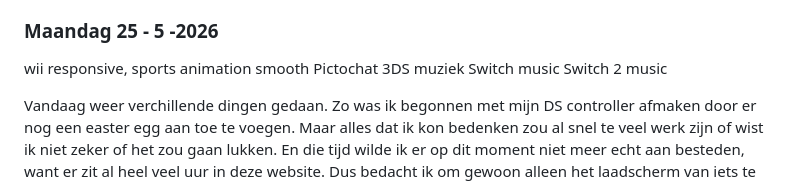
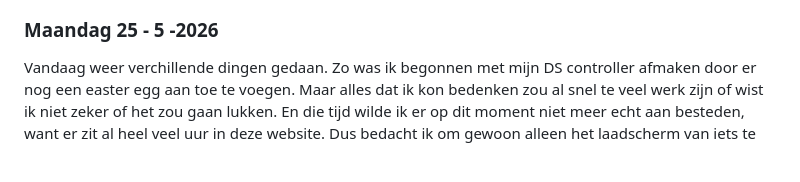
Before and after one commit to Smulvin/Melvin-Web_Meesterschap-Blog, a Markdown page: README.md, the part around the change. Drawn GitHub-style; blank space fills up the shorter version.

```diff
--- a/README.md
+++ b/README.md
@@ -599,12 +599,6 @@ Duck Hit: https://sounds.spriters-resource.com/nes/duckhunt/asset/397761/ <br>
 
 
 ### Maandag 25 - 5 -2026
-wii responsive, sports animation smooth
-Pictochat
-3DS muziek
-Switch music
-Switch 2 music
-
 Vandaag weer verchillende dingen gedaan. Zo was ik begonnen met mijn DS controller afmaken door er nog een easter egg aan toe te voegen. Maar alles dat ik kon bedenken zou al snel te veel werk zijn of wist ik niet zeker of het zou gaan lukken. En die tijd wilde ik er op dit moment niet meer echt aan besteden, want er zit al heel veel uur in deze website. Dus bedacht ik om gewoon alleen het laadscherm van iets te doen. Ik koos hier voor pictochat. Hiervoor heb ik dus alleen een laadscherm ontworpen die blijft hangen op 130%. Ook heb ik de wii controller nu beter responsive gemaakt en heb ik er ook voor gezorgd dat de transitie voor de wii sports easter egg soepeler verloopt als de controller horizontaal ligt. De styling voor de NES en Wii pop-ups heb ik ook vandaag gedaan. Deze wilde ik namelijk in de stijl van een oud en een nieuw beeldscherm. Deze zouden nog wel beter kunnen, maar voor nu ben ik er tevreden mee.
 
 Voor een paar simpele en snelle easter eggs heb ik muziekstuken toegevoegd aan de 3DS, Switch en Switch 2. Hiervoor kon ik veel dezelfde code steeds gebruiken dus ging het vrij snel. Het langste was nog het bedenken welke nummers ik steeds wilde gaan gebruiken. Voor de switch 2 heb ik nu ook toegevoegd dat je de controller van kleur kan veranderen. Maar omdat deze controller nog vrij nieuw is, zijn er nog niet heel veel varianten van.
```
